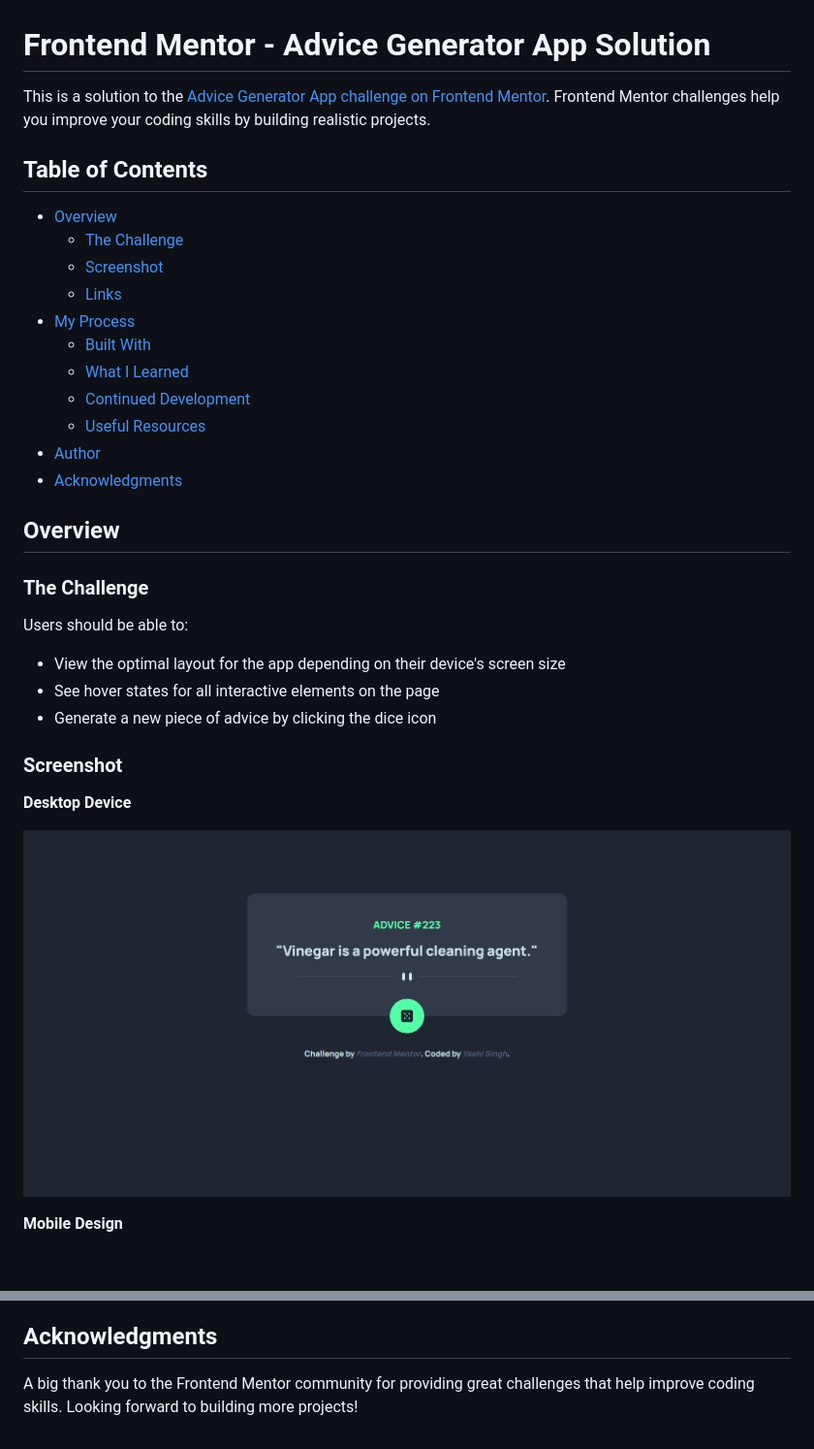
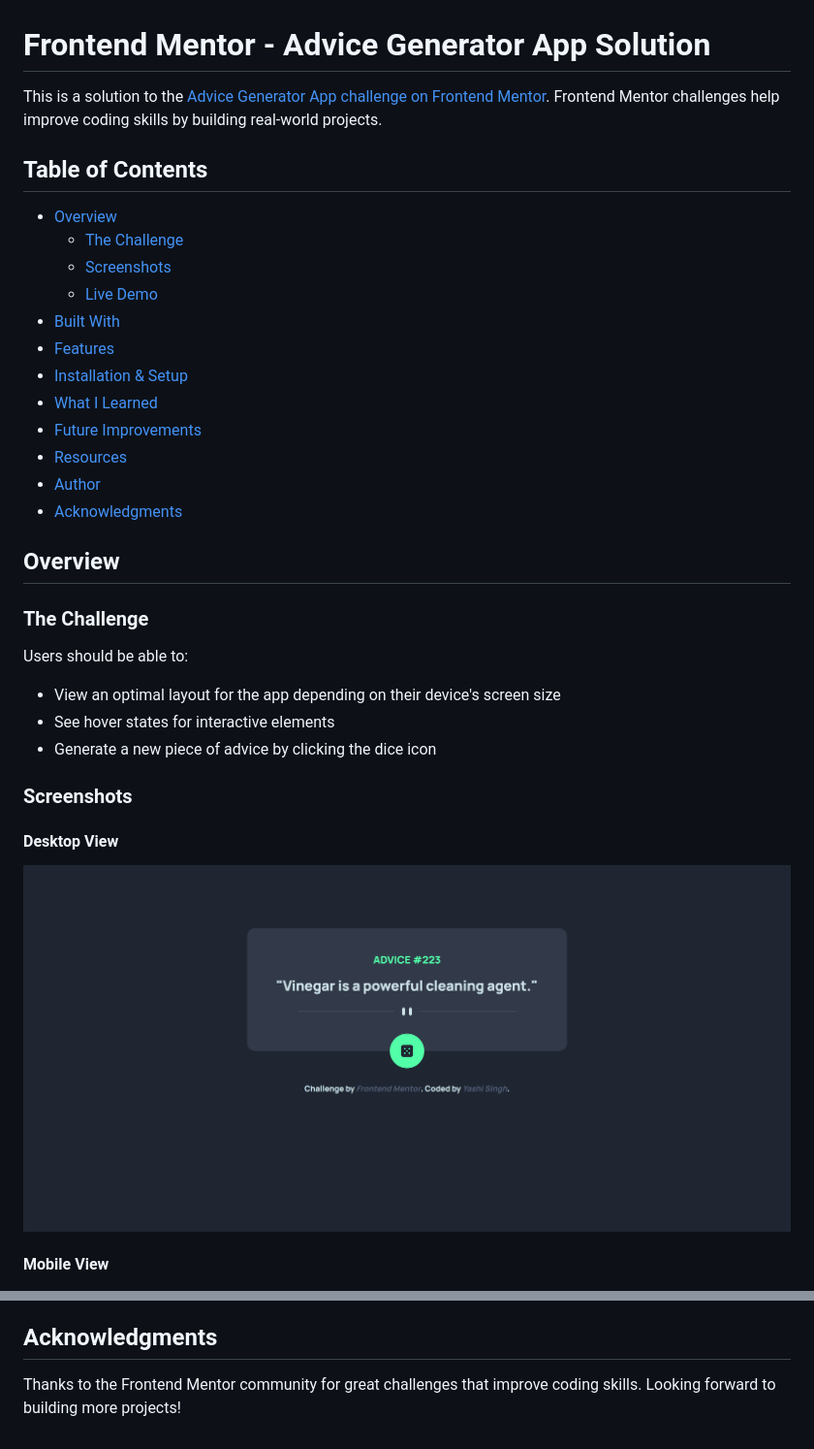
Before and after one commit to Yashi-Singh-9/Advice-Generator-App, a Markdown page: README.md, 2 parts joined by grey strips. Shown: that part at 97% size. Drawn GitHub-style; blank space fills up the shorter version.

```diff
--- a/README.md
+++ b/README.md
@@ -1,18 +1,19 @@
 # Frontend Mentor - Advice Generator App Solution
 
-This is a solution to the [Advice Generator App challenge on Frontend Mentor](https://www.frontendmentor.io/challenges/advice-generator-app-QdUG-13db). Frontend Mentor challenges help you improve your coding skills by building realistic projects.
+This is a solution to the [Advice Generator App challenge on Frontend Mentor](https://www.frontendmentor.io/challenges/advice-generator-app-QdUG-13db). Frontend Mentor challenges help improve coding skills by building real-world projects.
 
 ## Table of Contents
 
 - [Overview](#overview)
   - [The Challenge](#the-challenge)
-  - [Screenshot](#screenshot)
-  - [Links](#links)
-- [My Process](#my-process)
-  - [Built With](#built-with)
-  - [What I Learned](#what-i-learned)
-  - [Continued Development](#continued-development)
-  - [Useful Resources](#useful-resources)
+  - [Screenshots](#screenshots)
+  - [Live Demo](#live-demo)
+- [Built With](#built-with)
+- [Features](#features)
+- [Installation & Setup](#installation--setup)
+- [What I Learned](#what-i-learned)
+- [Future Improvements](#future-improvements)
+- [Resources](#resources)
 - [Author](#author)
 - [Acknowledgments](#acknowledgments)
 
@@ -22,11 +23,11 @@ This is a solution to the [Advice Generator App challenge on Frontend Mentor](ht
 
 Users should be able to:
 
-- View the optimal layout for the app depending on their device's screen size
-- See hover states for all interactive elements on the page
+- View an optimal layout for the app depending on their device's screen size
+- See hover states for interactive elements
 - Generate a new piece of advice by clicking the dice icon
 
-### Screenshot
+### Screenshots
 
-**Desktop Device**
+#### **Desktop View**
 
@@ -34,5 +35,5 @@ Users should be able to:
 
-**Mobile Design**
+#### **Mobile View**
 
 <img src="design/mobile-design.png" height="750">
 
@@ -92,4 +121,4 @@ Moving forward, I would like to:
 
 ## Acknowledgments
 
-A big thank you to the Frontend Mentor community for providing great challenges that help improve coding skills. Looking forward to building more projects!
+Thanks to the Frontend Mentor community for great challenges that improve coding skills. Looking forward to building more projects!
```
Also changed, not shown: other parts of README.md (+51 -23 lines).
